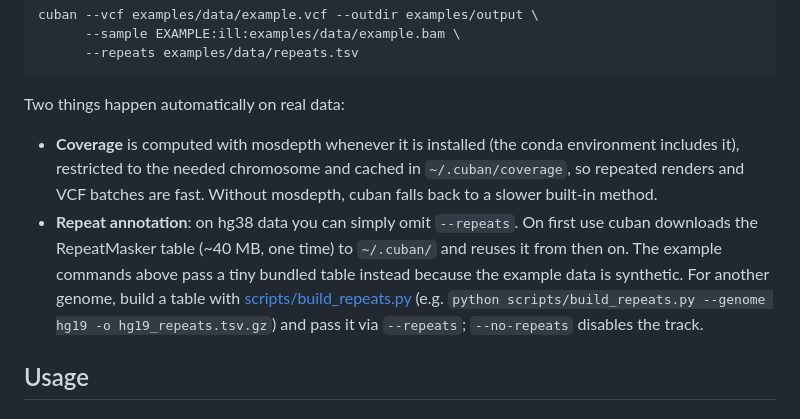
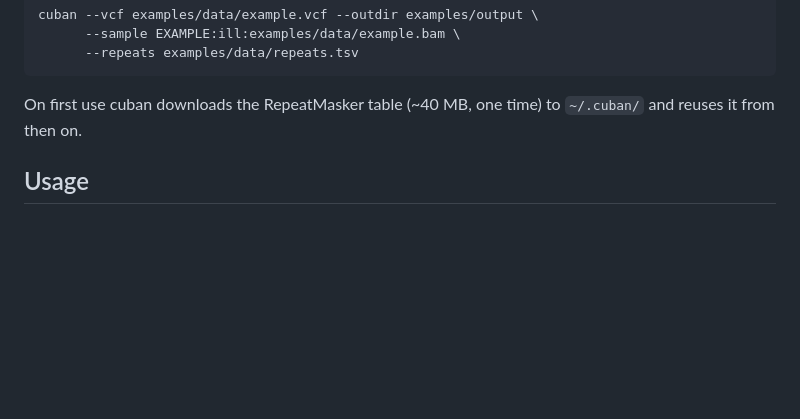
Before and after one commit to burgshrimps/cuban, a Markdown page: README.md, the part around the change. Drawn GitHub-style; blank space fills up the shorter version.

Commit message:
Condense quickstart notes to the one-time repeats download sentence
Co-Authored-By: Claude Fable 5 <noreply@anthropic.com>

````diff
--- a/README.md
+++ b/README.md
@@ -56,20 +56,8 @@ cuban --vcf examples/data/example.vcf --outdir examples/output \
       --repeats examples/data/repeats.tsv
 ```
 
-Two things happen automatically on real data:
-
-- **Coverage** is computed with mosdepth whenever it is installed (the
-  conda environment includes it), restricted to the needed chromosome and
-  cached in `~/.cuban/coverage`, so repeated renders and VCF batches are
-  fast. Without mosdepth, cuban falls back to a slower built-in method.
-- **Repeat annotation**: on hg38 data you can simply omit `--repeats`. On
-  first use cuban downloads the RepeatMasker table (~40 MB, one time) to
-  `~/.cuban/` and reuses it from then on. The example commands above pass a
-  tiny bundled table instead because the example data is synthetic. For
-  another genome, build a table with
-  [scripts/build_repeats.py](scripts/build_repeats.py)
-  (e.g. `python scripts/build_repeats.py --genome hg19 -o hg19_repeats.tsv.gz`)
-  and pass it via `--repeats`; `--no-repeats` disables the track.
+On first use cuban downloads the RepeatMasker table (~40 MB, one time) to
+`~/.cuban/` and reuses it from then on.
 
 ## Usage
 
````
